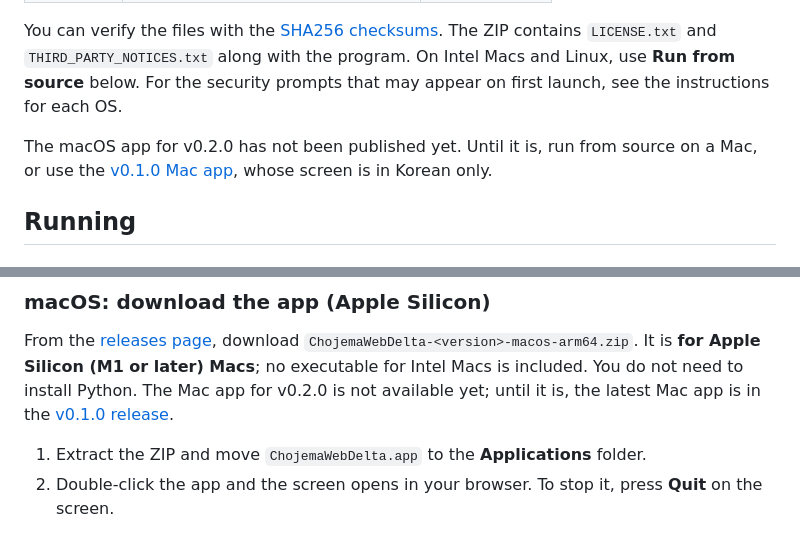
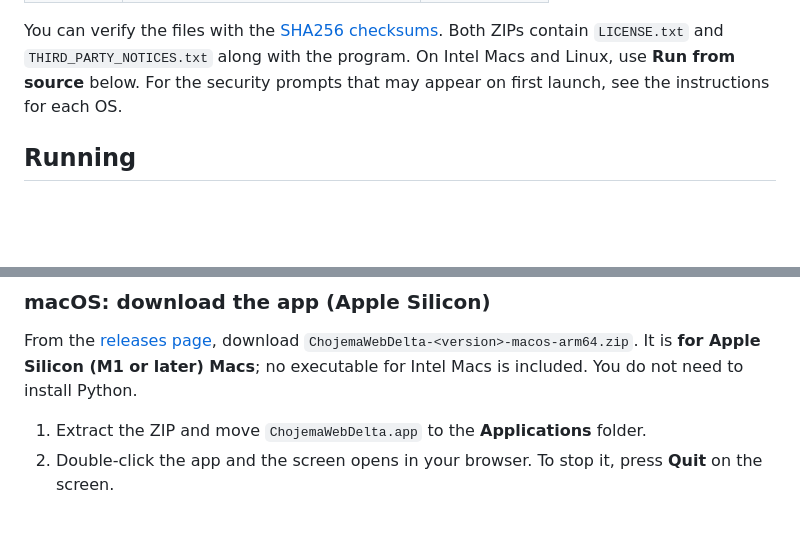
Before and after one commit to chojema/ChojemaWebDelta, a Markdown page: README.md, 2 parts joined by grey strips. Drawn GitHub-style; blank space fills up the shorter version.

```diff
--- a/README.md
+++ b/README.md
@@ -19,9 +19,7 @@ The current release is [v0.2.0](https://github.com/chojema/ChojemaWebDelta/relea
 
 You can verify the files with the [SHA256 checksums](https://github.com/chojema/ChojemaWebDelta/releases/download/v0.2.0/SHA256SUMS.txt).
-The ZIP contains `LICENSE.txt` and `THIRD_PARTY_NOTICES.txt` along with the program.
+Both ZIPs contain `LICENSE.txt` and `THIRD_PARTY_NOTICES.txt` along with the program.
 On Intel Macs and Linux, use **Run from source** below. For the security prompts that may appear on first launch, see the instructions for each OS.
-
-The macOS app for v0.2.0 has not been published yet. Until it is, run from source on a Mac, or use the [v0.1.0 Mac app](https://github.com/chojema/ChojemaWebDelta/releases/tag/v0.1.0), whose screen is in Korean only.
 
 ## Running
 
@@ -40,7 +38,6 @@ A standalone `.exe` is also provided in the same release; in that case the `LICE
 
 From the [releases page](https://github.com/chojema/ChojemaWebDelta/releases/latest), download
 `ChojemaWebDelta-<version>-macos-arm64.zip`. It is **for Apple Silicon (M1 or later) Macs**; no executable for Intel Macs is included. You do not need to install Python.
-The Mac app for v0.2.0 is not available yet; until it is, the latest Mac app is in the [v0.1.0 release](https://github.com/chojema/ChojemaWebDelta/releases/tag/v0.1.0).
 
 1. Extract the ZIP and move `ChojemaWebDelta.app` to the **Applications** folder.
 2. Double-click the app and the screen opens in your browser. To stop it, press **Quit** on the screen.
```
Also changed, not shown: other parts of README.md (+1 -1 lines), README.ko.md (+2 -5 lines).
